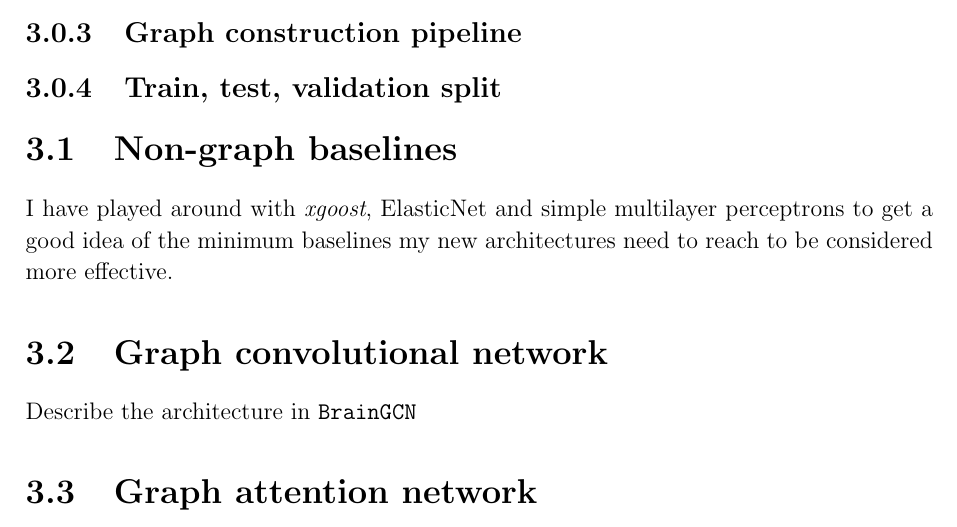
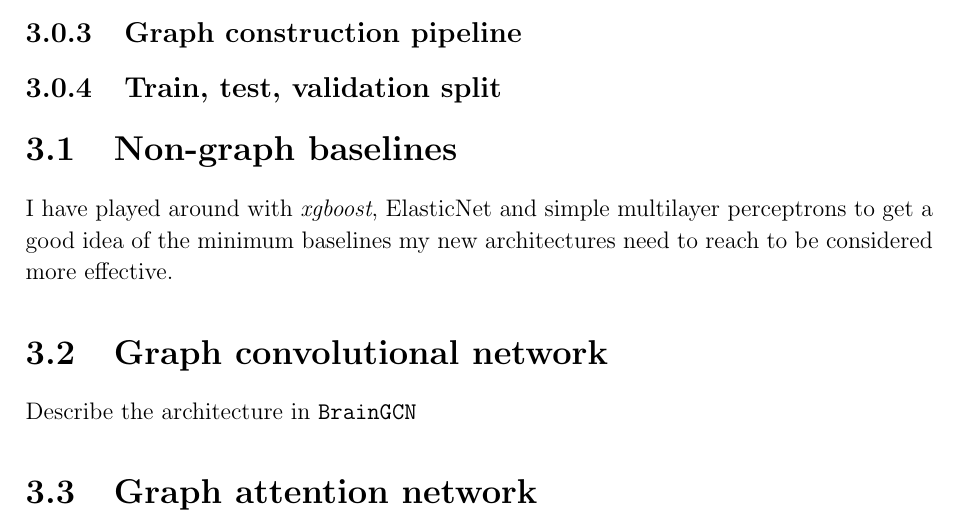
Before and after one commit to kamilest/cst-ii-dissertation, a LaTeX thesis (dissertation/dissertation.tex): part of page 15 of 33, cut so that both start at the same text. Compiled offline with pdfLaTeX.

Commit message:
Typo fix.

```diff
--- a/dissertation/dissertation.tex
+++ b/dissertation/dissertation.tex
@@ -159,7 +159,7 @@ Could be split into \textit{preprocessing, parameter tuning, evaluation framewor
 \subsection{Train, test, validation split}
 
 \section{Non-graph baselines}
-I have played around with \textit{xgoost}, ElasticNet and simple multilayer perceptrons to get a good idea of the minimum baselines my new architectures need to reach to be considered more effective.
+I have played around with \textit{xgboost}, ElasticNet and simple multilayer perceptrons to get a good idea of the minimum baselines my new architectures need to reach to be considered more effective.
 
 \section{Graph convolutional network}
 Describe the architecture in \texttt{BrainGCN}
```
